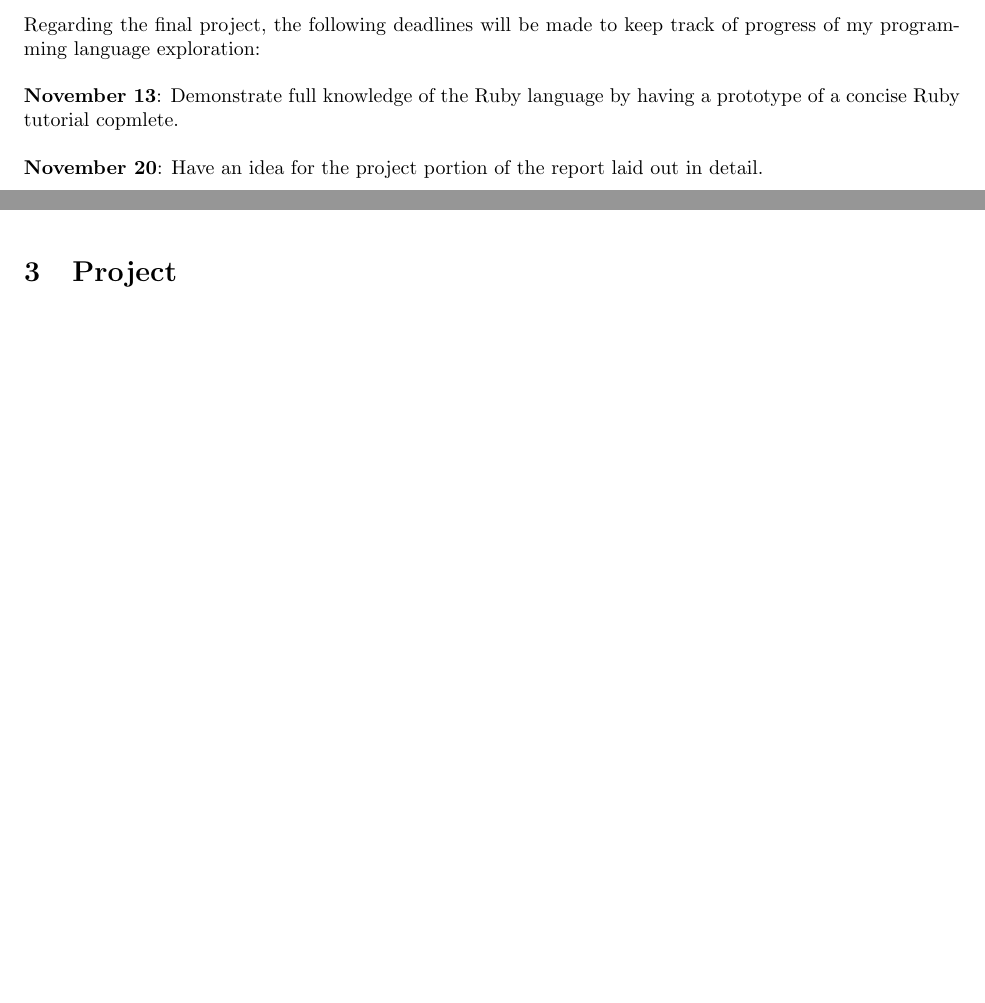
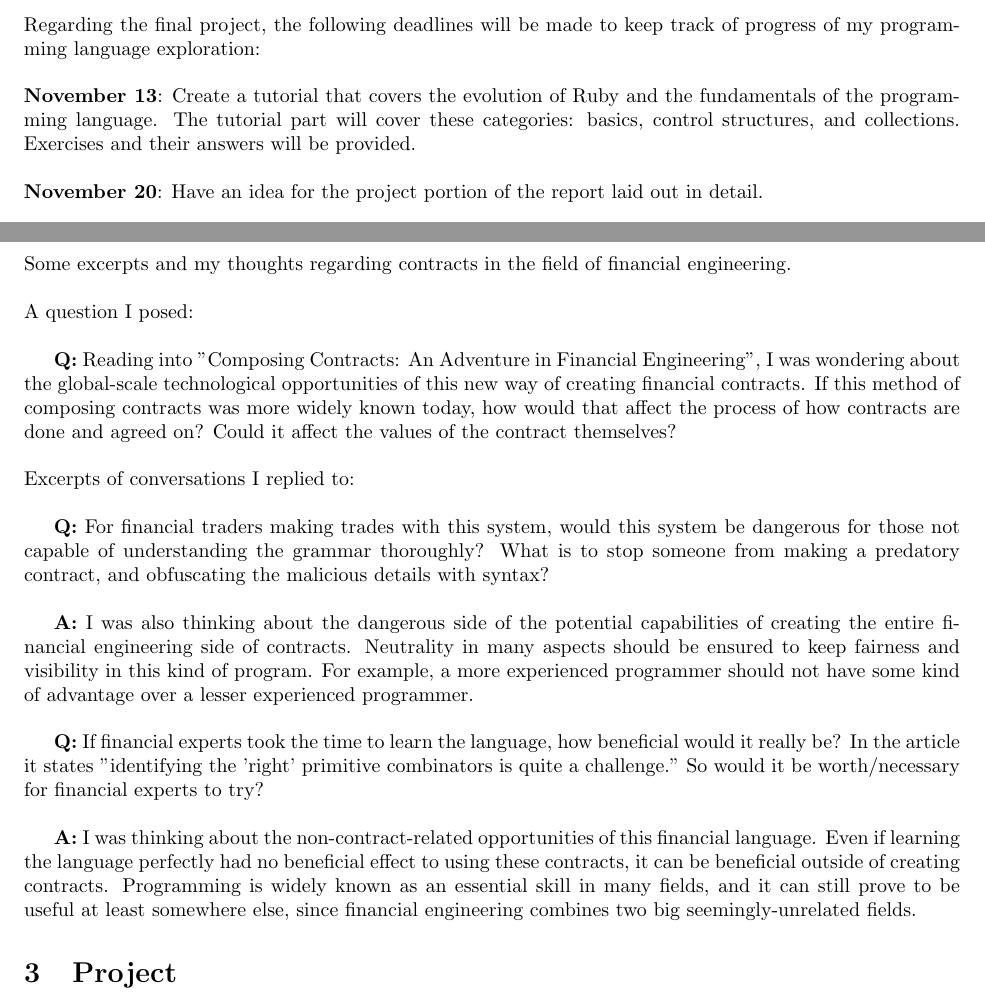
Before and after one commit to evrahnos/CPSC354, a LaTeX paper (report.tex): two parts of pages 21 and 22 of 23 before the commit and two parts of pages 21 and 23 of 23 after it, joined at a grey line, cut so that both start at the same text, the shorter picture padded with empty space. Compiled offline with pdfLaTeX.

Commit message:
Week 11 Homework

```diff
--- a/report.tex
+++ b/report.tex
@@ -893,7 +893,7 @@ ab -> ba
 \subsection{Week 9}
 Regarding the final project, the following deadlines will be made to keep track of progress of my programming language exploration:\\
 
-\noindent \textbf{November 13}: Demonstrate full knowledge of the Ruby language by having a prototype of a concise Ruby tutorial copmlete.\\
+\noindent \textbf{November 13}: Create a tutorial that covers the evolution of Ruby and the fundamentals of the programming language. The tutorial part will cover these categories: basics, control structures, and collections. Exercises and their answers will be provided.\\
 
 \noindent \textbf{November 20}: Have an idea for the project portion of the report laid out in detail.\\
 
@@ -939,6 +938,24 @@ fix_F 2 = (\n. if n == 0 then 1 else n * fix_F (n-1)) 2
          = 2 * (1 * (1))
          = 2
 \end{lstlisting}
+\newpage
+
+\subsection{Week 11}
+Some excerpts and my thoughts regarding contracts in the field of financial engineering.\\
+
+\noindent A question I posed:\\
+
+\textbf{Q:} Reading into "Composing Contracts: An Adventure in Financial Engineering", I was wondering about the global-scale technological opportunities of this new way of creating financial contracts. If this method of composing contracts was more widely known today, how would that affect the process of how contracts are done and agreed on? Could it affect the values of the contract themselves?\\
+
+\noindent Excerpts of conversations I replied to:\\
+
+\textbf{Q:} For financial traders making trades with this system, would this system be dangerous for those not capable of understanding the grammar thoroughly? What is to stop someone from making a predatory contract, and obfuscating the malicious details with syntax?\\
+
+\textbf{A:} I was also thinking about the dangerous side of the potential capabilities of creating the entire financial engineering side of contracts. Neutrality in many aspects should be ensured to keep fairness and visibility in this kind of program. For example, a more experienced programmer should not have some kind of advantage over a lesser experienced programmer.\\
+
+\textbf{Q:} If financial experts took the time to learn the language, how beneficial would it really be? In the article it states "identifying the 'right' primitive combinators is quite a challenge." So would it be worth/necessary for financial experts to try? \\
+
+\textbf{A:} I was thinking about the non-contract-related opportunities of this financial language. Even if learning the language perfectly had no beneficial effect to using these contracts, it can be beneficial outside of creating contracts. Programming is widely known as an essential skill in many fields, and it can still prove to be useful at least somewhere else, since financial engineering combines two big seemingly-unrelated fields.
 
 
 \section{Project}
```
Also changed, not shown: report.pdf, report.tex (2 more changed lines).
